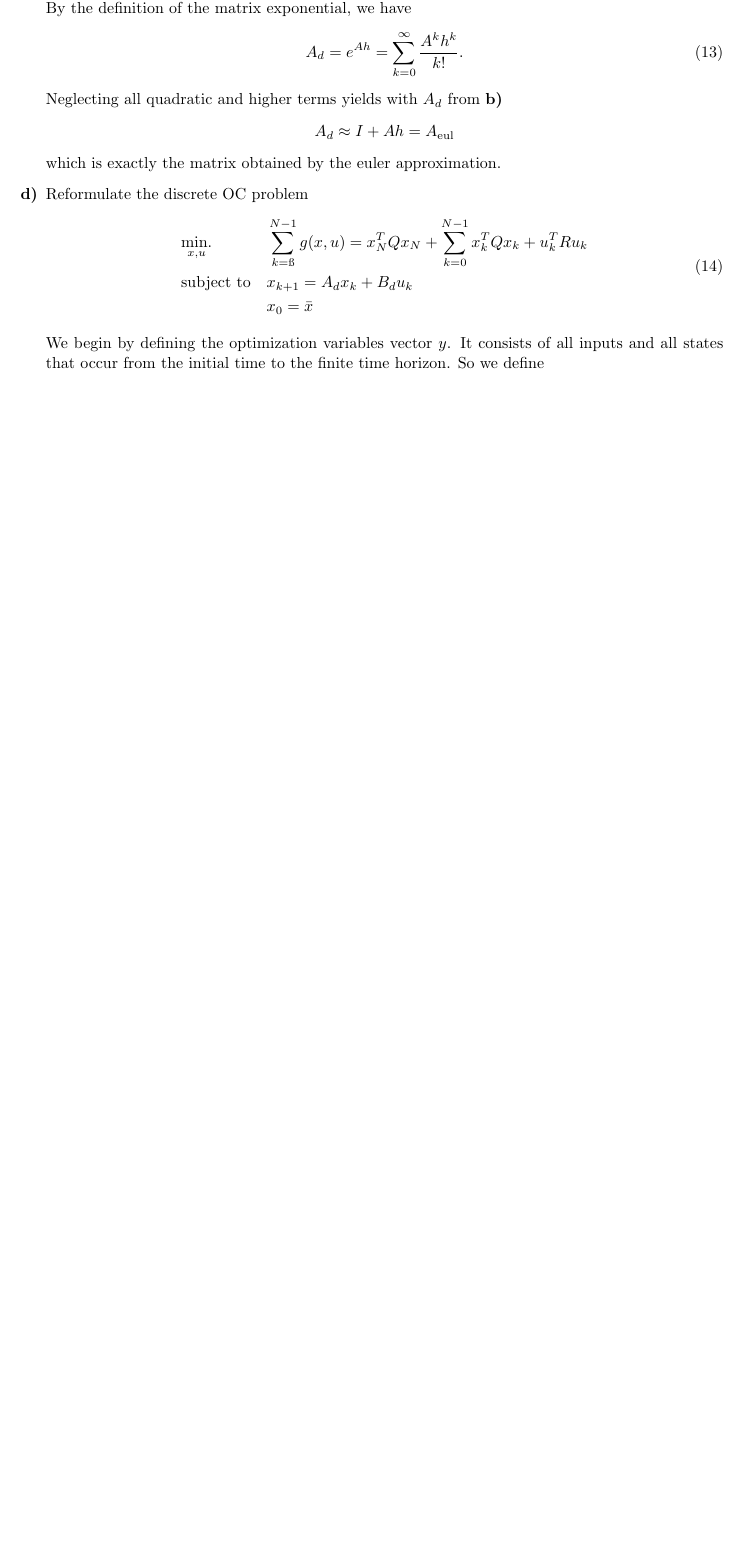
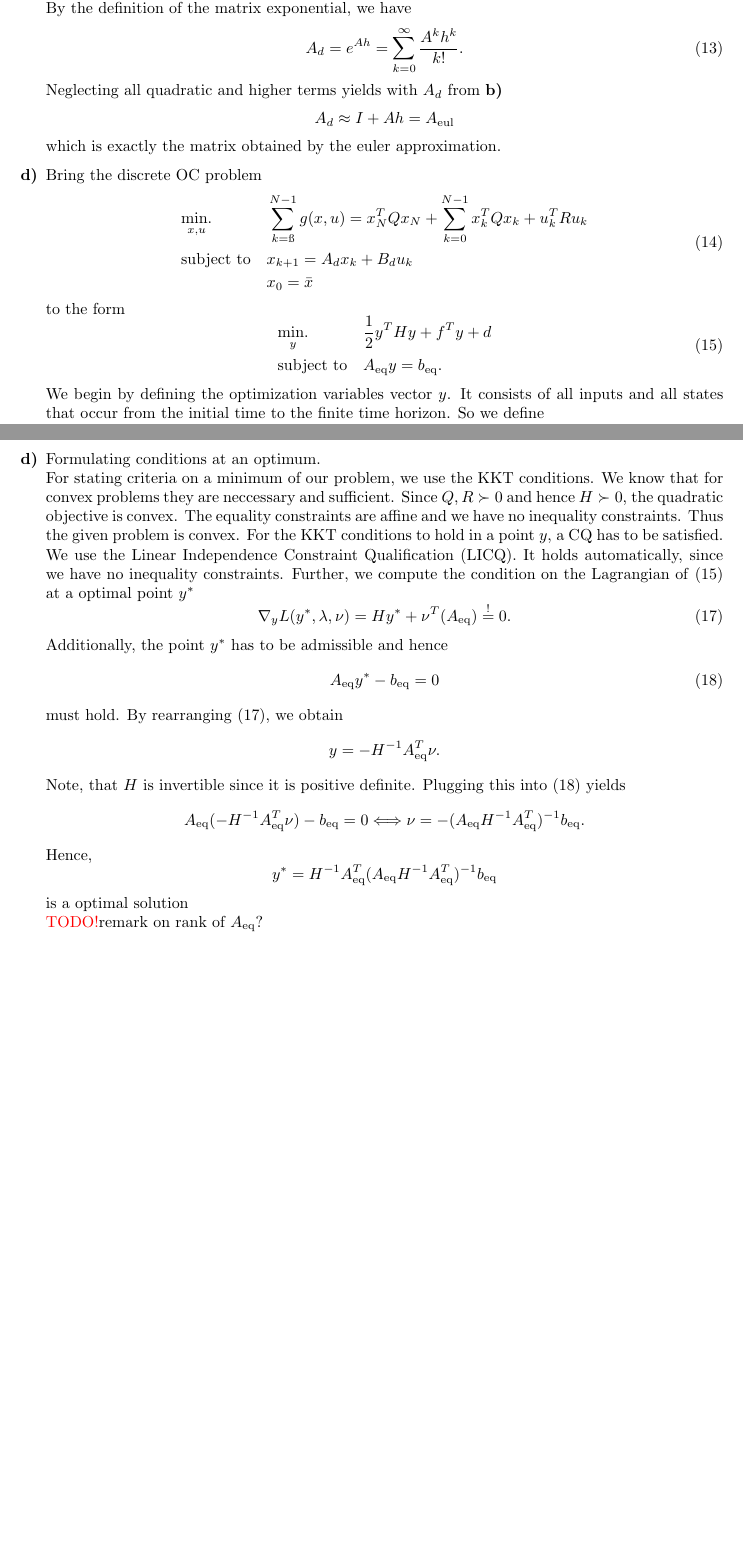
Before and after one commit to Dummyrunner/OC_homework, a LaTeX problem sheet (Homework1/hw1_main_DB.tex): part of page 2 of 2 before the commit and two parts of pages 2 and 3 of 3 after it, the two joined at a grey line, cut so that both start at the same text, the shorter picture padded with empty space. Compiled offline with pdfLaTeX.

Commit message:
first draft of d) finished

```diff
--- a/Homework1/hw1_main_DB.tex
+++ b/Homework1/hw1_main_DB.tex
@@ -3,6 +3,7 @@
 % include Packages
 \usepackage{amsmath,amssymb}
 \usepackage{amsthm}
+\usepackage{xcolor}
 
 % Formatting text ranges
 \setlength{\textwidth}{450pt}
@@ -10,7 +11,16 @@
 \setlength{\topmargin}{-40pt}
 \setlength{\hoffset}{-15mm}
 
+% Define Theorem environments
+\newtheorem{theorem}{Theorem}
+\newtheorem*{theorem*}{Theorem} % allow not enumerated theorems
+\newtheorem{definition}{Definition}
+\newtheorem{remark}{Remark}
+\newtheorem{lemma}{Lemma}
+\newtheorem{corollary}{Corollary}
+
 % Define custom commands
+\newcommand{\yopt}{y^*}
 \newcommand{\todo}{{\color{red} TODO!}}
 \newcommand{\ind}[2]{{#1}_{\mathrm{#2}}}
 \newcommand{\trp}{^T}
@@ -78,3 +97,9 @@
+\newcommand{\inv}{^{-1}}
+
+
+
+
+
 %opening
 \title{Optimal Control WS20/21: Homework 1}
 \author{Daniel Bergmann}
@@ -127,7 +152,7 @@
 			\Ad = e^{Ah} = \sum_{k=0}^{\infty} \frac{A^kh^k}{k!}.
 		\end{equation}
 		 Neglecting all quadratic and higher terms yields with $ \Ad $ from {\bf b)} \[ \Ad \approx I+Ah = \Aeul  \] which is exactly the matrix obtained by the euler approximation.
-	\item[\bf d)]  Reformulate the discrete OC problem
+	\item[\bf d)]  Bring the discrete OC problem
 	\begin{equation}
 		\begin{aligned}
 		& \underset{x,u}{\text{min.}}
@@ -135,6 +160,15 @@
 		& \text{subject to}
 		& & \xkplus = \Ad \xk + \Bd \uk\\
 		& & &\xnull = \xbar\\
+		\end{aligned}
+	\end{equation}
+	to the form
+	\begin{equation} \label{eq:quadproblem}
+		\begin{aligned}
+		& \underset{y}{\text{min.}}
+		& & \half y\trp H y + f\trp y + d\\
+		& \text{subject to}
+		& & \Aeq y = \beq.
 		\end{aligned}
 	\end{equation}
 
@@ -179,6 +213,27 @@
  \end{align*}
 The first row of blocks implements the initial condition $ \xnull = \xbar $.
 
+\item[\bf d)] Formulating  conditions at an optimum.\\
+For stating criteria on a minimum of our problem, we use the KKT conditions.
+We know that for convex problems they are neccessary and sufficient. Since $ Q,R \succ 0$ and hence $ H \succ 0 $, the quadratic objective is convex. The equality constraints are affine and we have no inequality constraints. Thus the given problem is convex. For the KKT conditions to hold in a point $ y$, a CQ has to be satisfied. We use the Linear Independence Constraint Qualification (LICQ).
+%It is satisfied, if \grad h(y) = 0 has linear independent columns \todo. In our particular problem:\\
+% \[ \grad h(y) = \grad(\Aeq y - \beq) =\Aeq.\]
+% So a CQ is satisfied, if $ \Aeq $ has full rank.
+It holds automatically, since we have no inequality constraints.
+Further, we compute the condition on the Lagrangian of \eqref{eq:quadproblem} at a optimal point $ \yopt $
+\begin{equation}
+	\grad_y	L(\yopt,\lambda,\nu) = H\yopt + \nu \trp (\Aeq) \overset{!}{=} 0. \label{eq:Lagrcond}
+\end{equation}
+Additionally, the point $ \yopt $ has to be admissible and hence \begin{equation}
+	\Aeq \yopt - \beq = 0 \label{eq:Admisscond}
+\end{equation}
+must hold.
+By rearranging \eqref{eq:Lagrcond}, we obtain
+\[ y = - H\inv\Aeq \trp \nu. \] Note, that $ H $ is invertible since it is positive definite.
+Plugging this into \eqref{eq:Admisscond} yields
+\[  \Aeq (-H\inv \Aeq \trp \nu) -\beq = 0 \Longleftrightarrow \nu = -(\Aeq H\inv \Aeq\trp)\inv \beq.\]
+Hence, \[ \yopt = H\inv \Aeq\trp (\Aeq H\inv \Aeq\trp)\inv \beq \] is a optimal solution\\
+\todo remark on rank of $ \Aeq $?
 
 \end{enumerate}
 
```
Also changed, not shown: Homework1/hw1_main_DB.pdf, Homework1/hw1_main_DB.tex (9 more changed lines).
